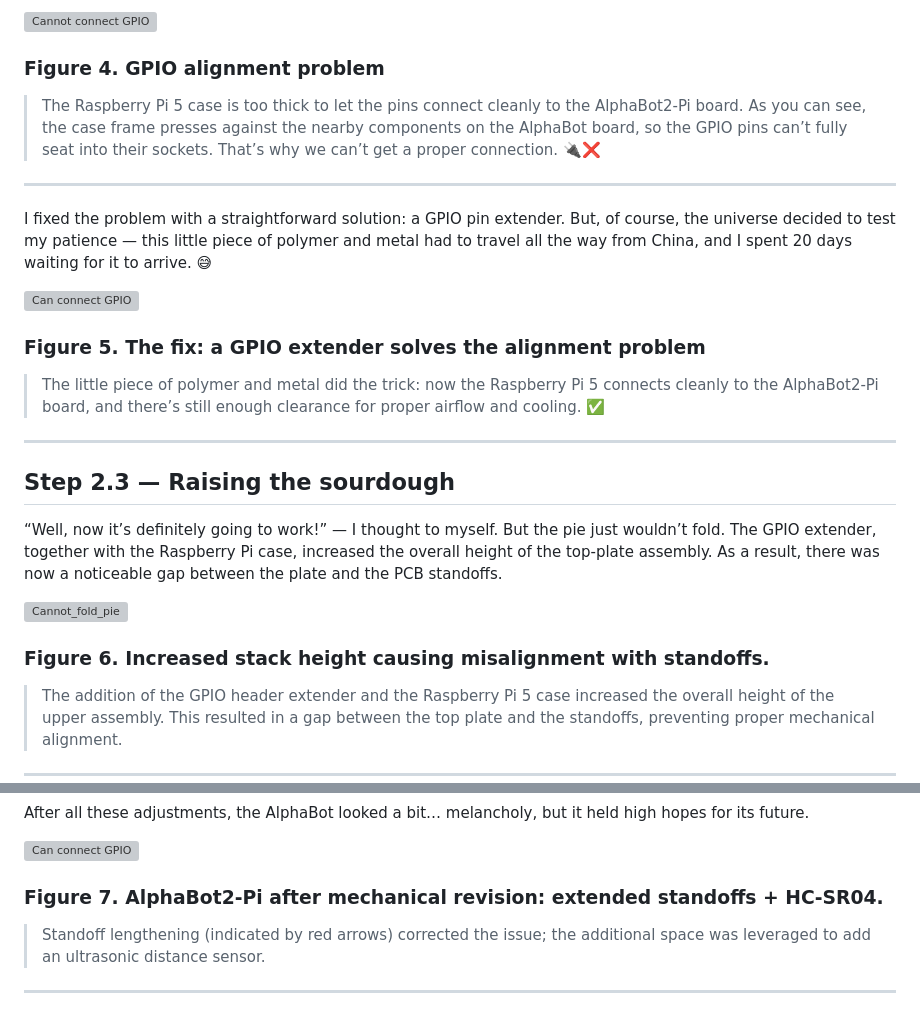
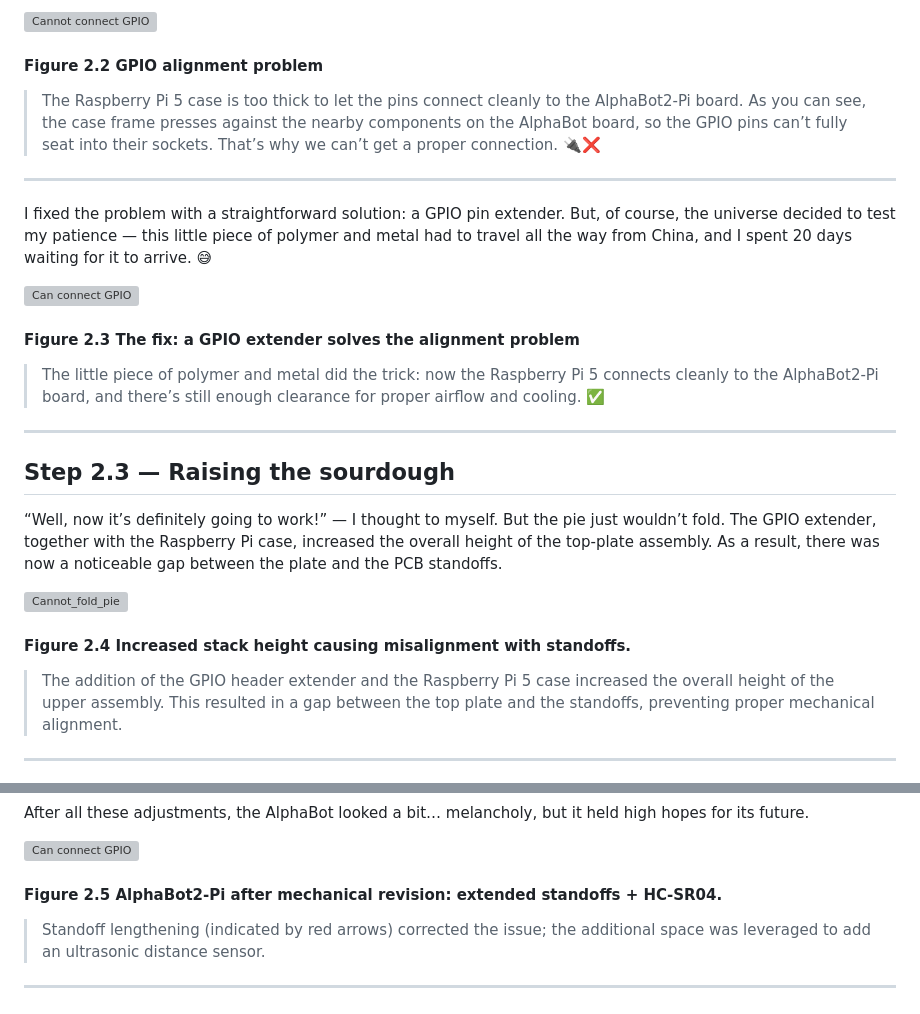
Before and after one commit to al-sapsan/AlphaBot, a Markdown page: docs/project-history.md, 2 parts joined by grey strips. Drawn GitHub-style; grey boxes are pictures that could not be loaded.

Commit message:
change figures title

```diff
--- a/docs/project-history.md
+++ b/docs/project-history.md
@@ -62,7 +62,7 @@ But of course, no good deed goes unpunished 😅. Here’s the catch: the case i
 
 <img src="https://github.com/al-sapsan/AlphaBot/raw/main/docs/figures/Cannot_connectGPIO.png" alt="Cannot connect GPIO" style="width: 75%; height: auto;">
 
-### **Figure 4.** GPIO alignment problem
+#### **Figure 2.2** GPIO alignment problem
 > The Raspberry Pi 5 case is too thick to let the pins connect cleanly to the AlphaBot2‑Pi board.
 > As you can see, the case frame presses against the nearby components on the AlphaBot board, so the GPIO pins can’t fully seat into their sockets. That’s why we can’t get a proper connection. 🔌❌
 
@@ -72,7 +72,7 @@ I fixed the problem with a straightforward solution: a GPIO pin extender. But, o
 
 <img src="https://github.com/al-sapsan/AlphaBot/raw/main/docs/figures/Can_connectGPIO.png" alt="Can connect GPIO" style="width: 75%; height: auto;">
 
-### **Figure 5.** The fix: a GPIO extender solves the alignment problem
+#### **Figure 2.3** The fix: a GPIO extender solves the alignment problem
 >The little piece of polymer and metal did the trick: now the Raspberry Pi 5 connects cleanly to the AlphaBot2‑Pi board, and there’s still enough clearance for proper airflow and cooling. ✅
 
 ---
@@ -83,7 +83,7 @@ I fixed the problem with a straightforward solution: a GPIO pin extender. But, o
 
 <img src="https://github.com/al-sapsan/AlphaBot/raw/main/docs/figures/Cannot_fold_pie.png" alt="Cannot_fold_pie" style="width: 75%; height: auto;">
 
-### **Figure 6.** Increased stack height causing misalignment with standoffs.
+#### **Figure 2.4** Increased stack height causing misalignment with standoffs.
 >The addition of the GPIO header extender and the Raspberry Pi 5 case increased the overall height of the upper assembly. This resulted in a gap between the top plate and the standoffs, preventing proper mechanical alignment.
 
 ---
@@ -96,7 +96,7 @@ After all these adjustments, the AlphaBot looked a bit… melancholy, but it hel
 
 <img src="https://github.com/al-sapsan/AlphaBot/blob/main/docs/figures/Alpha_v2.png" alt="Can connect GPIO" style="width: 100%; height: auto;">
 
-### **Figure 7.** AlphaBot2‑Pi after mechanical revision: extended standoffs + HC‑SR04.
+#### **Figure 2.5** AlphaBot2‑Pi after mechanical revision: extended standoffs + HC‑SR04.
 > Standoff lengthening (indicated by red arrows) corrected the issue; the additional space was leveraged to add an ultrasonic distance sensor.
 
 ---
```
